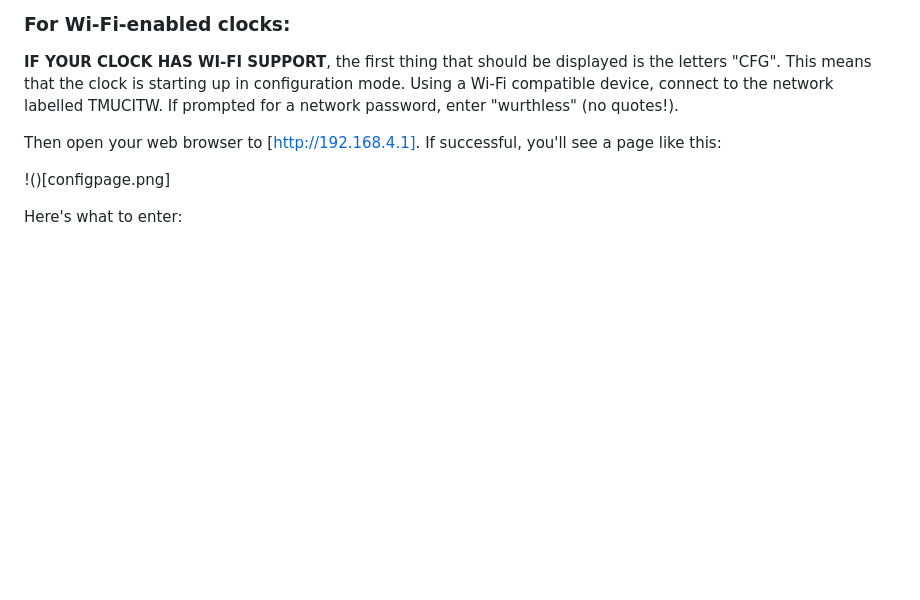
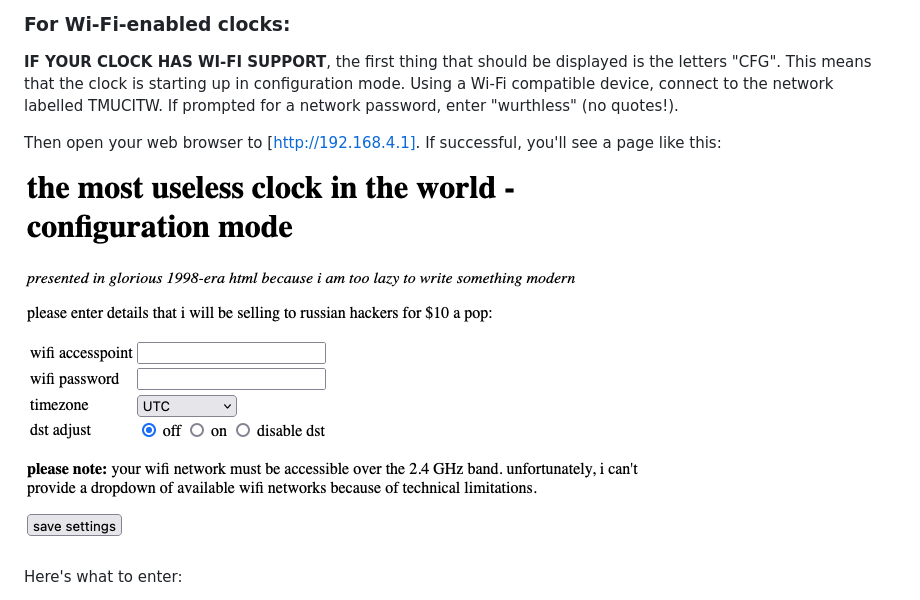
Before and after one commit to wurthless-elektroniks/clock, a Markdown page: docs/readme.md, the part around the change printed below. GitHub-like rendering; blank space fills up the shorter version.

```diff
--- a/docs/readme.md
+++ b/docs/readme.md
@@ -64,7 +64,7 @@ It's nice to look at.
 
 Then open your web browser to [http://192.168.4.1]. If successful, you'll see a page like this:
 
-!()[configpage.png]
+![](configpage.png)
 
 Here's what to enter:
 
```
Also changed, not shown: other parts of docs/readme.md (+5 -5 lines).
